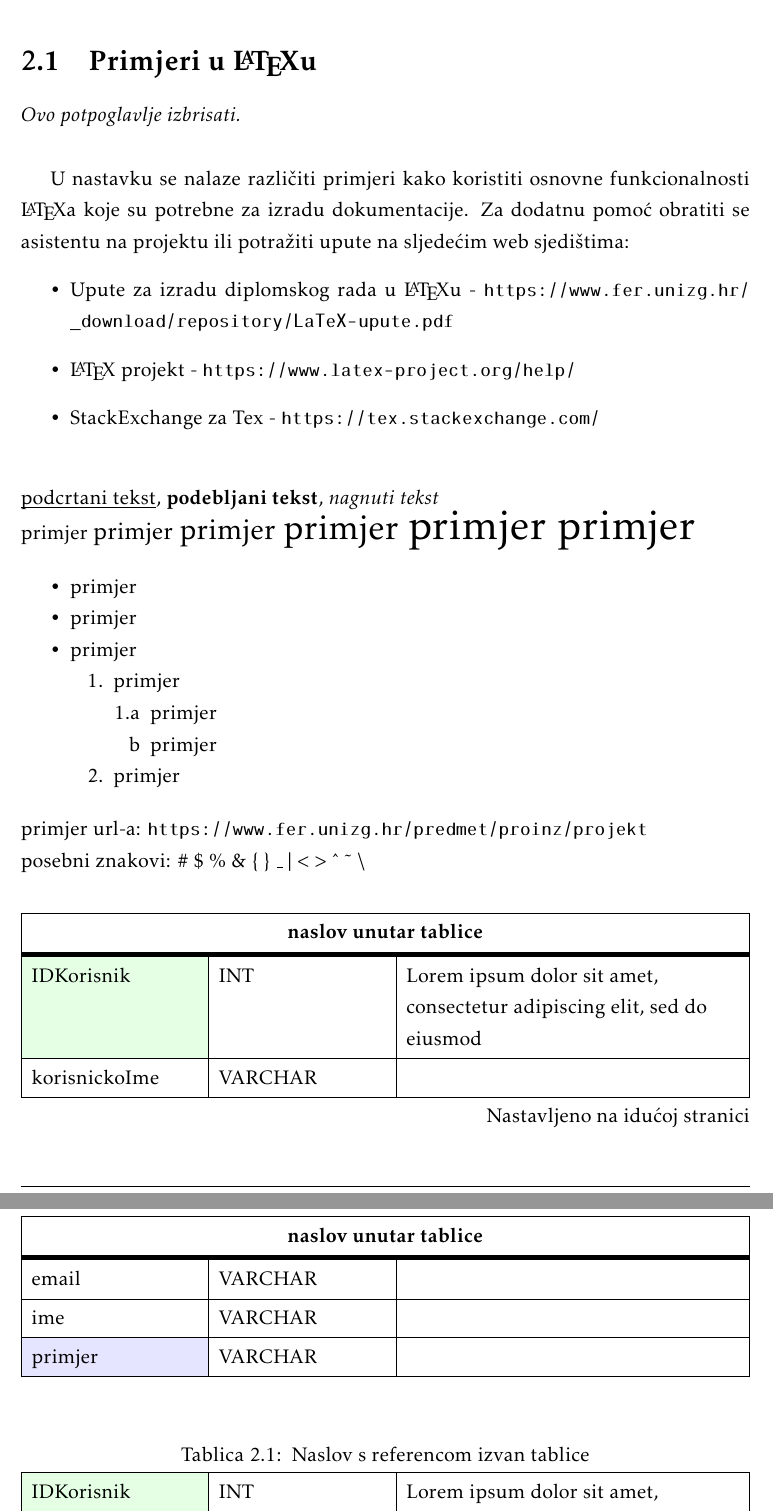
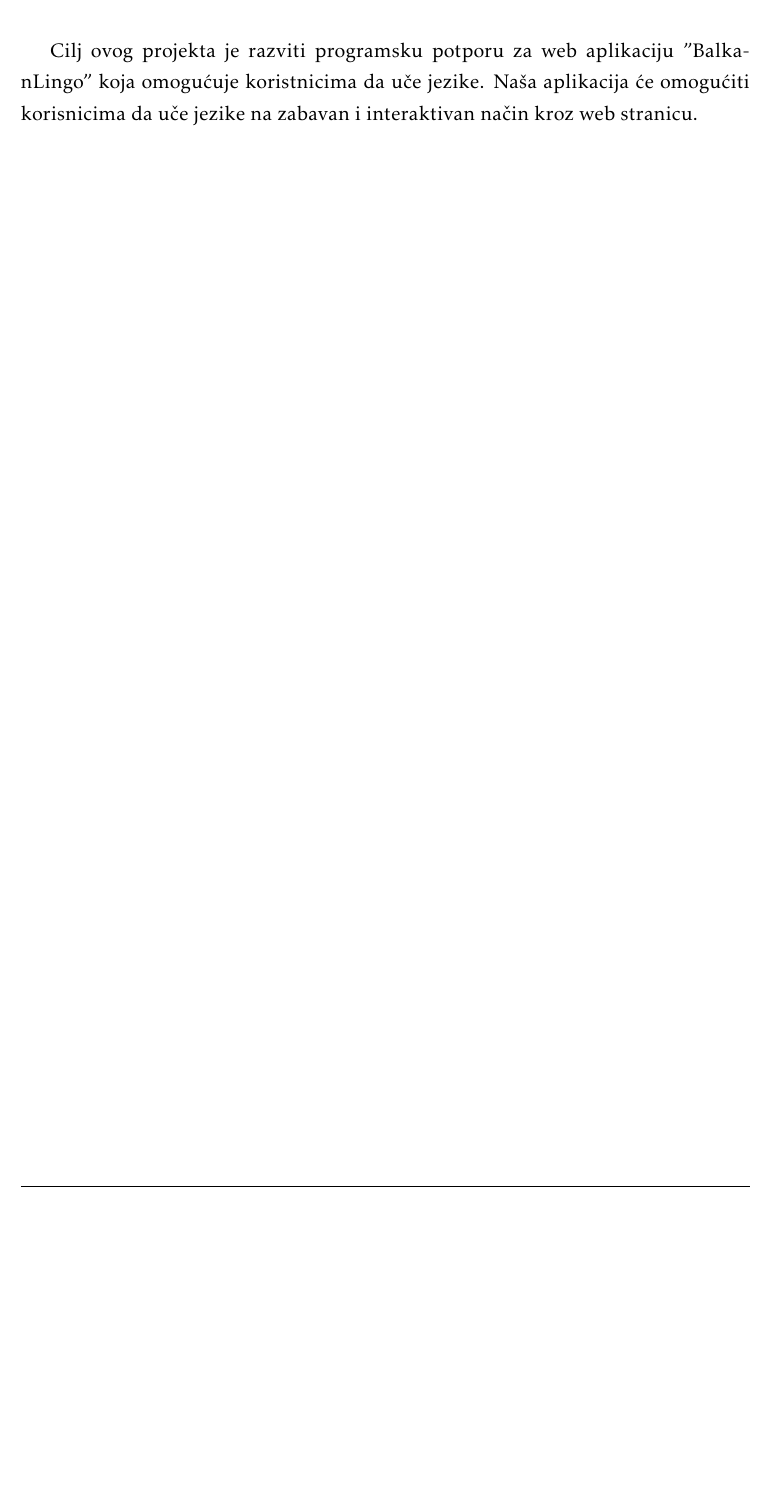
Before and after one commit to nogicn/BalkanLingo, a LaTeX document (Dokumentacija/PROGI_ProjektnaDokumentacija.tex, which reads Dokumentacija/Opis_projektnog_zadatka.tex): two parts of pages 7 and 8 of 52 before the commit and part of page 7 of 51 after it, the two joined at a grey line, cut at the place of the change, the shorter picture padded with empty space. The pictures show the PDF file Dokumentacija/PROGI_ProjektnaDokumentacija.pdf that the author committed with the source.

Commit message:
Pocni pisati opis projektnog zadatka

```diff
--- a/Dokumentacija/Opis_projektnog_zadatka.tex
+++ b/Dokumentacija/Opis_projektnog_zadatka.tex
@@ -15,23 +15,7 @@
 		\textit{Za pomoć pogledati reference navedene u poglavlju „Popis literature“, a po potrebi konzultirati sadržaj na internetu koji nudi dobre smjernice u tom pogledu.}
 		\eject
 
-		\section{Primjeri u \LaTeX u}
-
-		\textit{Ovo potpoglavlje izbrisati.}\\
-
-		U nastavku se nalaze različiti primjeri kako koristiti osnovne funkcionalnosti \LaTeX a koje su potrebne za izradu dokumentacije. Za dodatnu pomoć obratiti se asistentu na projektu ili potražiti upute na sljedećim web sjedištima:
-		\begin{itemize}
-			\item Upute za izradu diplomskog rada u \LaTeX u - \url{https://www.fer.unizg.hr/_download/repository/LaTeX-upute.pdf}
-			\item \LaTeX\ projekt - \url{https://www.latex-project.org/help/}
-			\item StackExchange za Tex - \url{https://tex.stackexchange.com/}\\
-
-		\end{itemize}
+		Cilj ovog projekta je razviti programsku potporu za web aplikaciju "BalkanLingo" koja omogućuje koristnicima da uče jezike.
+		Naša aplikacija će omogućiti korisnicima da uče jezike na zabavan i interaktivan način kroz web stranicu.
 
 
-
-		\noindent \underbar{podcrtani tekst}, \textbf{podebljani tekst}, 	\textit{nagnuti tekst}\\
-		\noindent \normalsize primjer \large primjer \Large primjer \LARGE {primjer} \huge {primjer} \Huge primjer \normalsize
-
-		\begin{packed_item}
-
-			\item  primjer
@@ -65,25 +21,0 @@
-				colspec={|X[8,l]|X[8, l]|X[16, l]|},
-				rowhead = 1,
-			} %definicija širine tablice, širine stupaca, poravnanje i broja redaka naslova tablice
-			\hline \SetCell[c=3]{c}{\textbf{naslov unutar tablice}}	 \\ \hline[3pt]
-			\SetCell{LightGreen}IDKorisnik & INT	&  	Lorem ipsum dolor sit amet, consectetur adipiscing elit, sed do eiusmod  	\\ \hline
-			korisnickoIme	& VARCHAR &   	\\ \hline
-			email & VARCHAR &   \\ \hline
-			ime & VARCHAR	&  		\\ \hline
-			\SetCell{LightBlue} primjer	& VARCHAR &   	\\ \hline
-		\end{longtblr}
-
-
-		\begin{longtblr}[
-				caption = {Naslov s referencom izvan tablice},
-				entry = {Short Caption},
-			]{
-				width = \textwidth,
-				colspec = {|X[8,l]|X[8,l]|X[16,l]|},
-				rowhead = 1,
-			}
-			\hline
-			\SetCell{LightGreen}IDKorisnik & INT	&  	Lorem ipsum dolor sit amet, consectetur adipiscing elit, sed do eiusmod  	\\ \hline
-			korisnickoIme	& VARCHAR &   	\\ \hline
-			email & VARCHAR &   \\ \hline
-			ime & VARCHAR	&  		\\ \hline
```
Also changed, not shown: Dokumentacija/PROGI_ProjektnaDokumentacija.pdf, Dokumentacija/Opis_projektnog_zadatka.tex (50 more changed lines).
